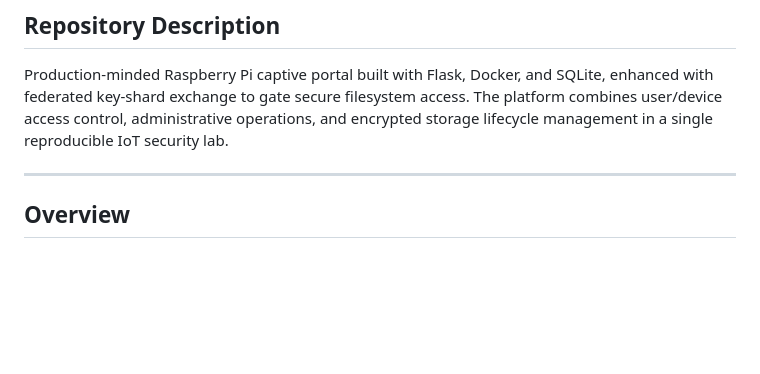
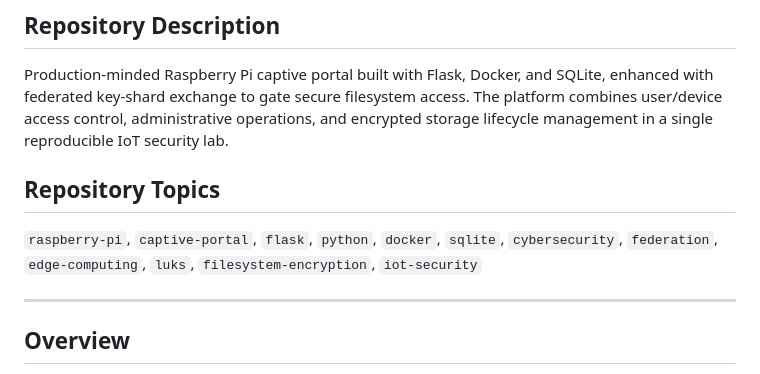
Before and after one commit to Aminjahanimajd/RPi_Captive_Portal, a Markdown page: README.md, the part around the change. Drawn GitHub-style; blank space fills up the shorter version.

Commit message:
docs: add professional repository topics section

```diff
--- a/README.md
+++ b/README.md
@@ -6,6 +6,10 @@
 ## Repository Description
 
 Production-minded Raspberry Pi captive portal built with Flask, Docker, and SQLite, enhanced with federated key-shard exchange to gate secure filesystem access. The platform combines user/device access control, administrative operations, and encrypted storage lifecycle management in a single reproducible IoT security lab.
+
+## Repository Topics
+
+`raspberry-pi`, `captive-portal`, `flask`, `python`, `docker`, `sqlite`, `cybersecurity`, `federation`, `edge-computing`, `luks`, `filesystem-encryption`, `iot-security`
 
 ---
 
```
